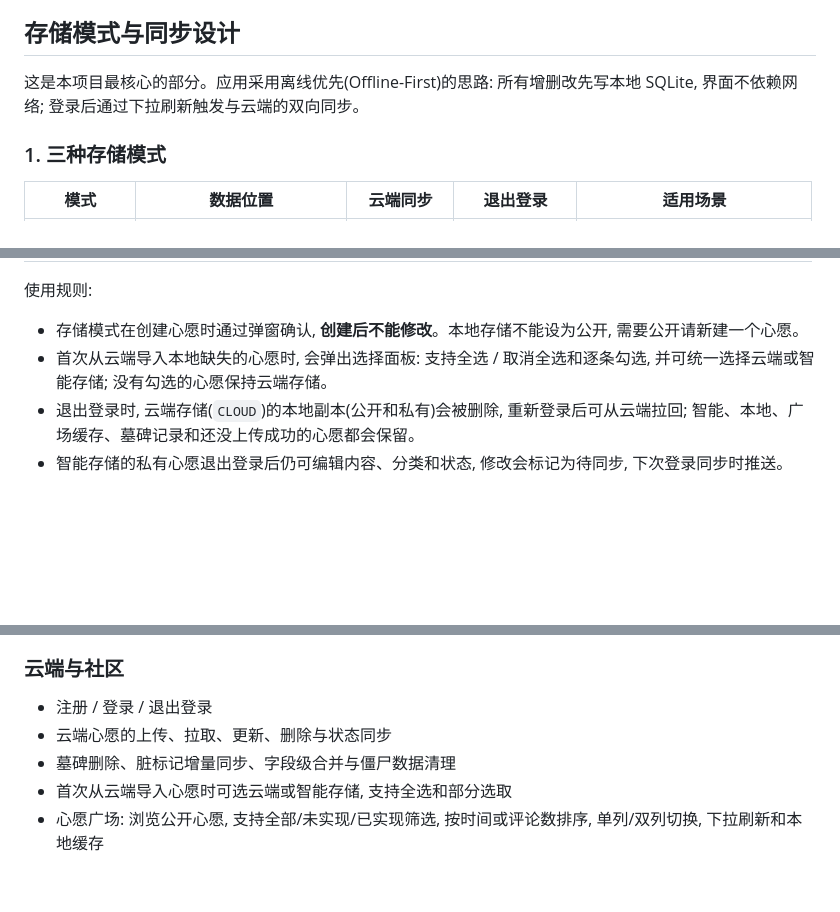
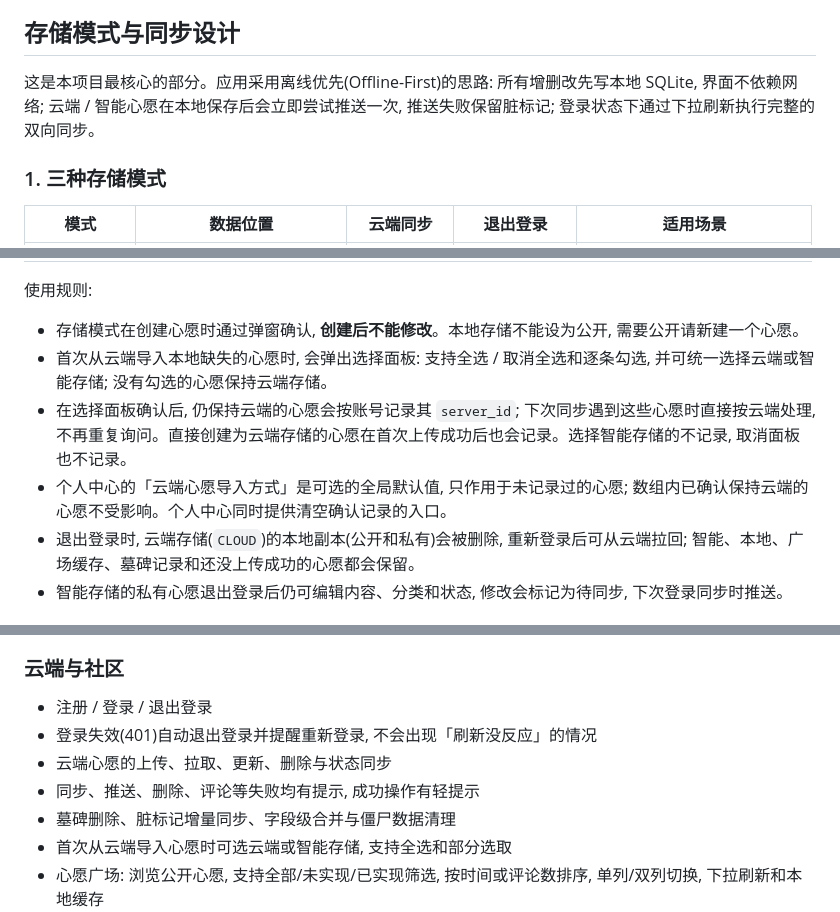
Before and after one commit to Milkyink-Evelyn/wish_notes, a Markdown page: README.md, 3 parts joined by grey strips. Drawn GitHub-style; blank space fills up the shorter version.

```diff
--- a/README.md
+++ b/README.md
@@ -14,7 +14,7 @@
 
 ## 存储模式与同步设计
 
-这是本项目最核心的部分。应用采用离线优先(Offline-First)的思路: 所有增删改先写本地 SQLite, 界面不依赖网络; 登录后通过下拉刷新触发与云端的双向同步。
+这是本项目最核心的部分。应用采用离线优先(Offline-First)的思路: 所有增删改先写本地 SQLite, 界面不依赖网络; 云端 / 智能心愿在本地保存后会立即尝试推送一次, 推送失败保留脏标记; 登录状态下通过下拉刷新执行完整的双向同步。
 
 ### 1. 三种存储模式
 
@@ -28,6 +28,8 @@
 
 - 存储模式在创建心愿时通过弹窗确认, **创建后不能修改**。本地存储不能设为公开, 需要公开请新建一个心愿。
 - 首次从云端导入本地缺失的心愿时, 会弹出选择面板: 支持全选 / 取消全选和逐条勾选, 并可统一选择云端或智能存储; 没有勾选的心愿保持云端存储。
+- 在选择面板确认后, 仍保持云端的心愿会按账号记录其 `server_id`; 下次同步遇到这些心愿时直接按云端处理, 不再重复询问。直接创建为云端存储的心愿在首次上传成功后也会记录。选择智能存储的不记录, 取消面板也不记录。
+- 个人中心的「云端心愿导入方式」是可选的全局默认值, 只作用于未记录过的心愿; 数组内已确认保持云端的心愿不受影响。个人中心同时提供清空确认记录的入口。
 - 退出登录时, 云端存储(`CLOUD`)的本地副本(公开和私有)会被删除, 重新登录后可从云端拉回; 智能、本地、广场缓存、墓碑记录和还没上传成功的心愿都会保留。
 - 智能存储的私有心愿退出登录后仍可编辑内容、分类和状态, 修改会标记为待同步, 下次登录同步时推送。
 
@@ -126,7 +142,9 @@
 ### 云端与社区
 
 - 注册 / 登录 / 退出登录
+- 登录失效(401)自动退出登录并提醒重新登录, 不会出现「刷新没反应」的情况
 - 云端心愿的上传、拉取、更新、删除与状态同步
+- 同步、推送、删除、评论等失败均有提示, 成功操作有轻提示
 - 墓碑删除、脏标记增量同步、字段级合并与僵尸数据清理
 - 首次从云端导入心愿时可选云端或智能存储, 支持全选和部分选取
 - 心愿广场: 浏览公开心愿, 支持全部/未实现/已实现筛选, 按时间或评论数排序, 单列/双列切换, 下拉刷新和本地缓存
```
Also changed, not shown: other parts of README.md (+21 -3 lines).
